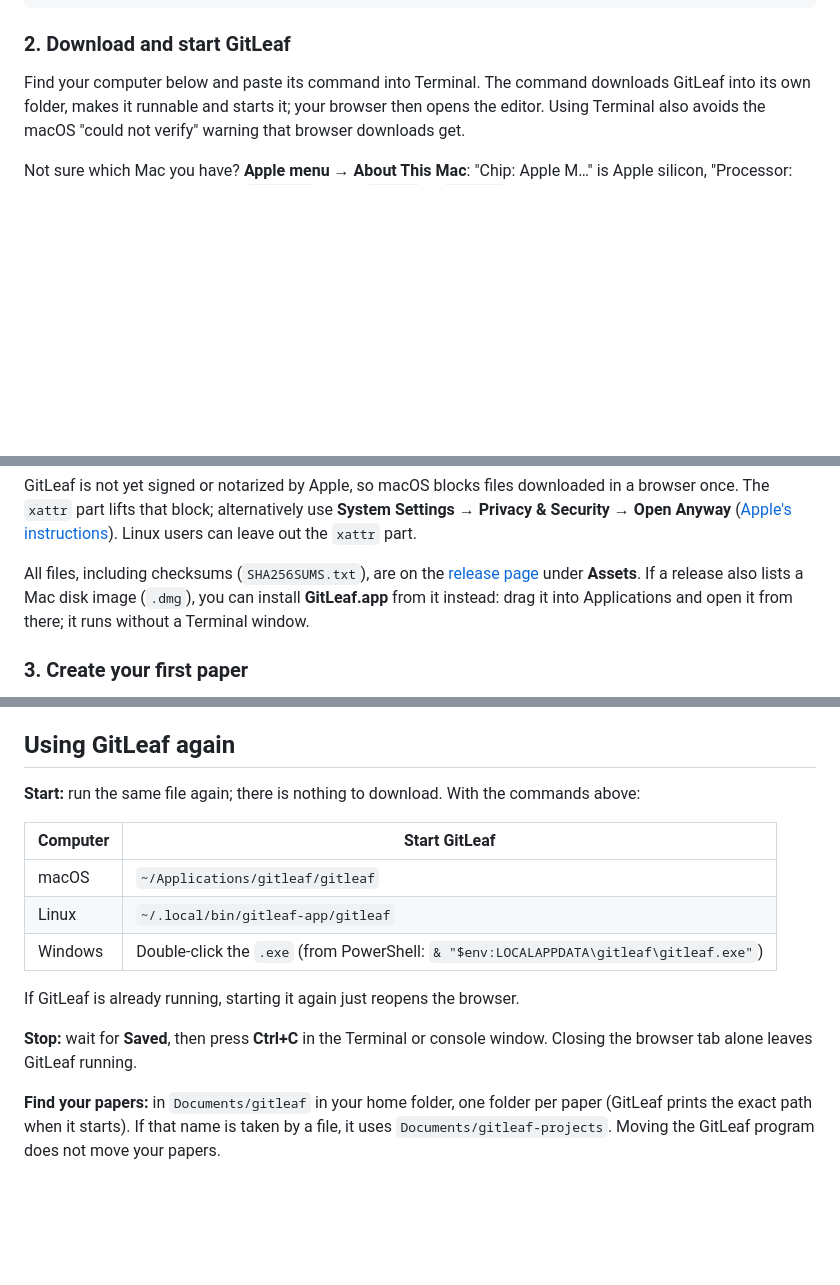
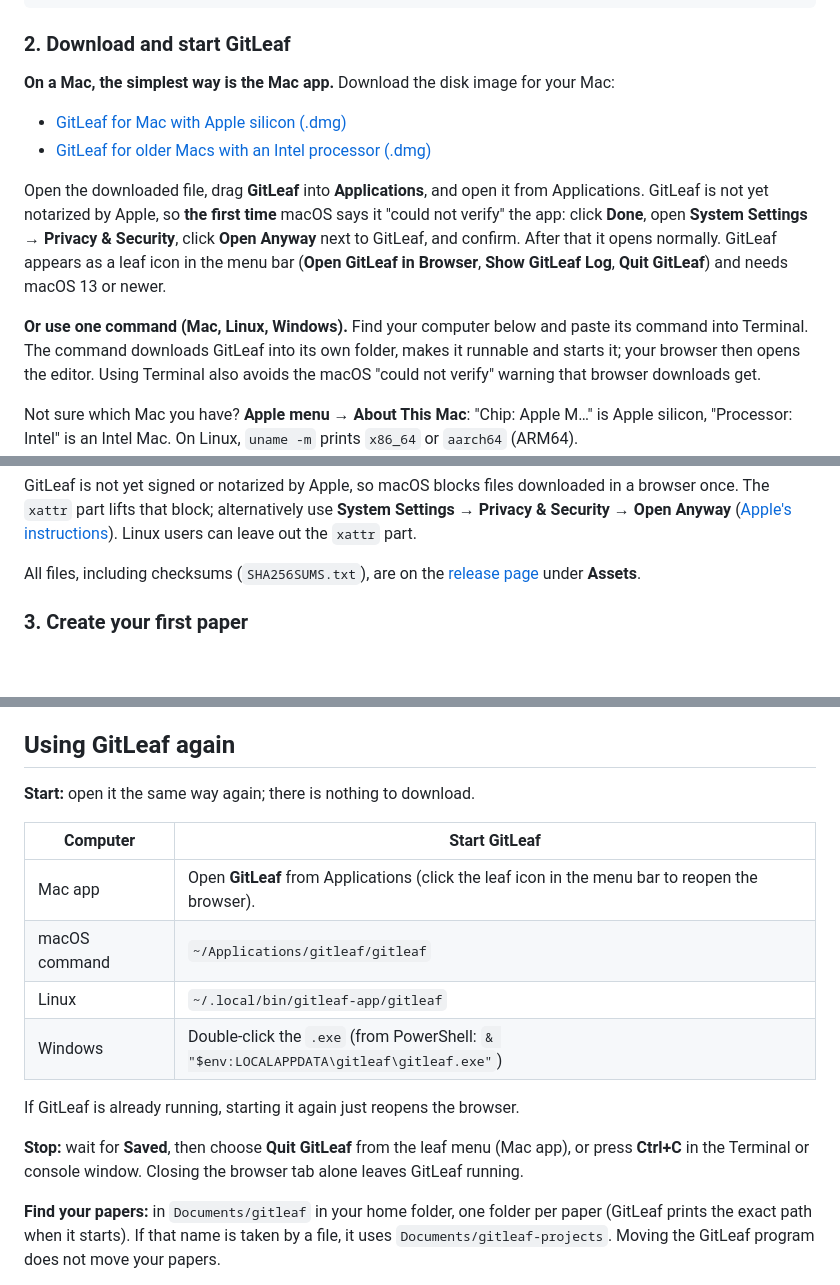
Before and after one commit to kmarkiv/gitleaf, a Markdown page: README.md, 3 parts joined by grey strips. GitHub-like rendering; folded sections open; blank space fills up the shorter version.

Commit message:
docs: make the Mac app the first option on macOS
Release 0.3.4 ships GitLeaf.app as a disk image for Apple silicon and Intel
Macs. The README links both, explains the one-time "could not verify"
approval for the unnotarized app, and covers starting and quitting it from
the menu-bar leaf. The Terminal command stays as the prompt-free route.

Co-Authored-By: Claude Opus 5.5 <noreply@anthropic.com>

```diff
--- a/README.md
+++ b/README.md
@@ -66,7 +66,18 @@ git config --global user.email "you@example.com"
 
 ### 2. Download and start GitLeaf
 
-Find your computer below and paste its command into Terminal. The command downloads GitLeaf into
+**On a Mac, the simplest way is the Mac app.** Download the disk image for your Mac:
+
+- [GitLeaf for Mac with Apple silicon (.dmg)](https://github.com/kmarkiv/gitleaf/releases/latest/download/gitleaf-macos-arm64.dmg)
+- [GitLeaf for older Macs with an Intel processor (.dmg)](https://github.com/kmarkiv/gitleaf/releases/latest/download/gitleaf-macos-x86_64.dmg)
+
+Open the downloaded file, drag **GitLeaf** into **Applications**, and open it from Applications.
+GitLeaf is not yet notarized by Apple, so **the first time** macOS says it "could not verify" the app:
+click **Done**, open **System Settings → Privacy & Security**, click **Open Anyway** next to GitLeaf,
+and confirm. After that it opens normally. GitLeaf appears as a leaf icon in the menu bar
+(**Open GitLeaf in Browser**, **Show GitLeaf Log**, **Quit GitLeaf**) and needs macOS 13 or newer.
+
+**Or use one command (Mac, Linux, Windows).** Find your computer below and paste its command into Terminal. The command downloads GitLeaf into
 its own folder, makes it runnable and starts it; your browser then opens the editor. Using Terminal
 also avoids the macOS "could not verify" warning that browser downloads get.
 
@@ -127,8 +138,7 @@ The `xattr` part lifts that block; alternatively use **System Settings → Priva
 </details>
 
 All files, including checksums (`SHA256SUMS.txt`), are on the [release page](https://github.com/kmarkiv/gitleaf/releases/latest)
-under **Assets**. If a release also lists a Mac disk image (`.dmg`), you can install **GitLeaf.app** from it
-instead: drag it into Applications and open it from there; it runs without a Terminal window.
+under **Assets**.
 
 ### 3. Create your first paper
 
@@ -173,18 +183,19 @@ With full LaTeX, GitLeaf builds with **pdfLaTeX** through `latexmk`, with shell
 
 ## Using GitLeaf again
 
-**Start:** run the same file again; there is nothing to download. With the commands above:
+**Start:** open it the same way again; there is nothing to download.
 
 | Computer | Start GitLeaf |
 |---|---|
-| macOS | `~/Applications/gitleaf/gitleaf` |
+| Mac app | Open **GitLeaf** from Applications (click the leaf icon in the menu bar to reopen the browser). |
+| macOS command | `~/Applications/gitleaf/gitleaf` |
 | Linux | `~/.local/bin/gitleaf-app/gitleaf` |
 | Windows | Double-click the `.exe` (from PowerShell: `& "$env:LOCALAPPDATA\gitleaf\gitleaf.exe"`) |
 
 If GitLeaf is already running, starting it again just reopens the browser.
 
-**Stop:** wait for **Saved**, then press **Ctrl+C** in the Terminal or console window. Closing the
-browser tab alone leaves GitLeaf running.
+**Stop:** wait for **Saved**, then choose **Quit GitLeaf** from the leaf menu (Mac app), or press
+**Ctrl+C** in the Terminal or console window. Closing the browser tab alone leaves GitLeaf running.
 
 **Find your papers:** in `Documents/gitleaf` in your home folder, one folder per paper (GitLeaf prints
 the exact path when it starts). If that name is taken by a file, it uses `Documents/gitleaf-projects`.
```
Also changed, not shown: other parts of README.md (+1 -1 lines).
